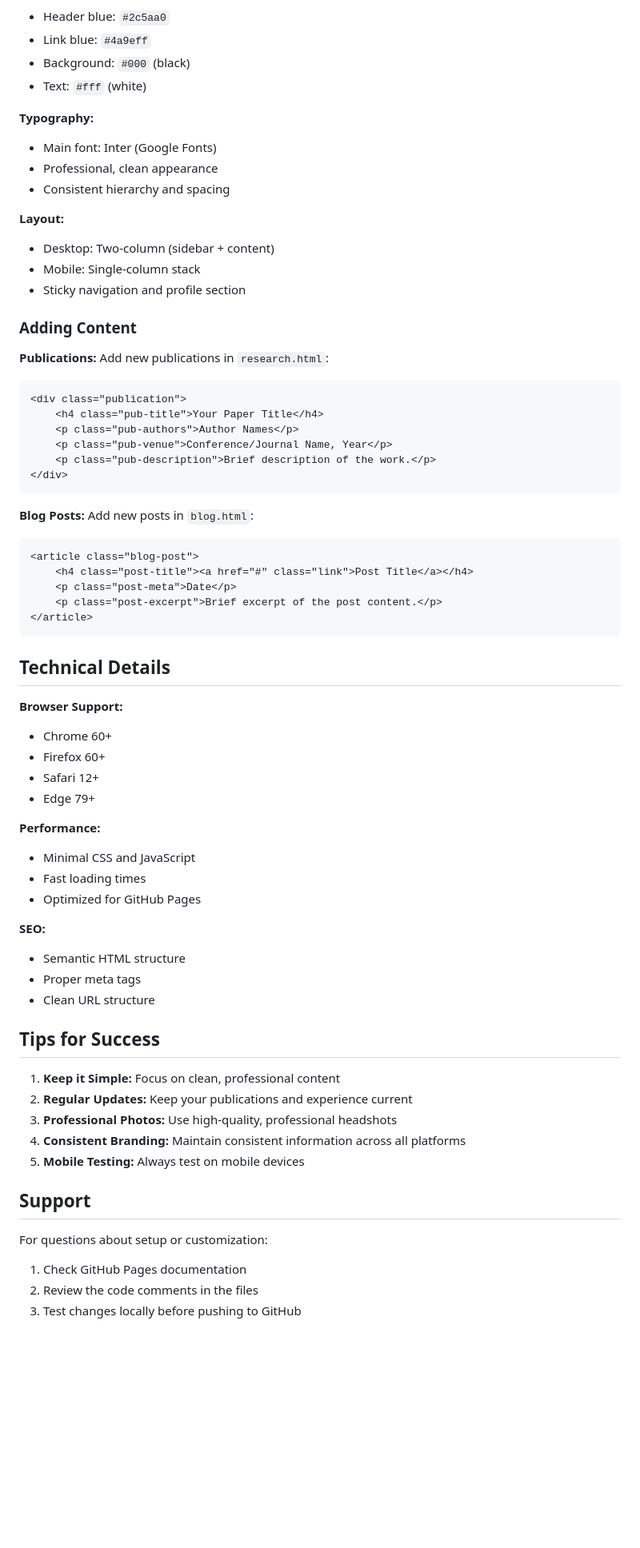
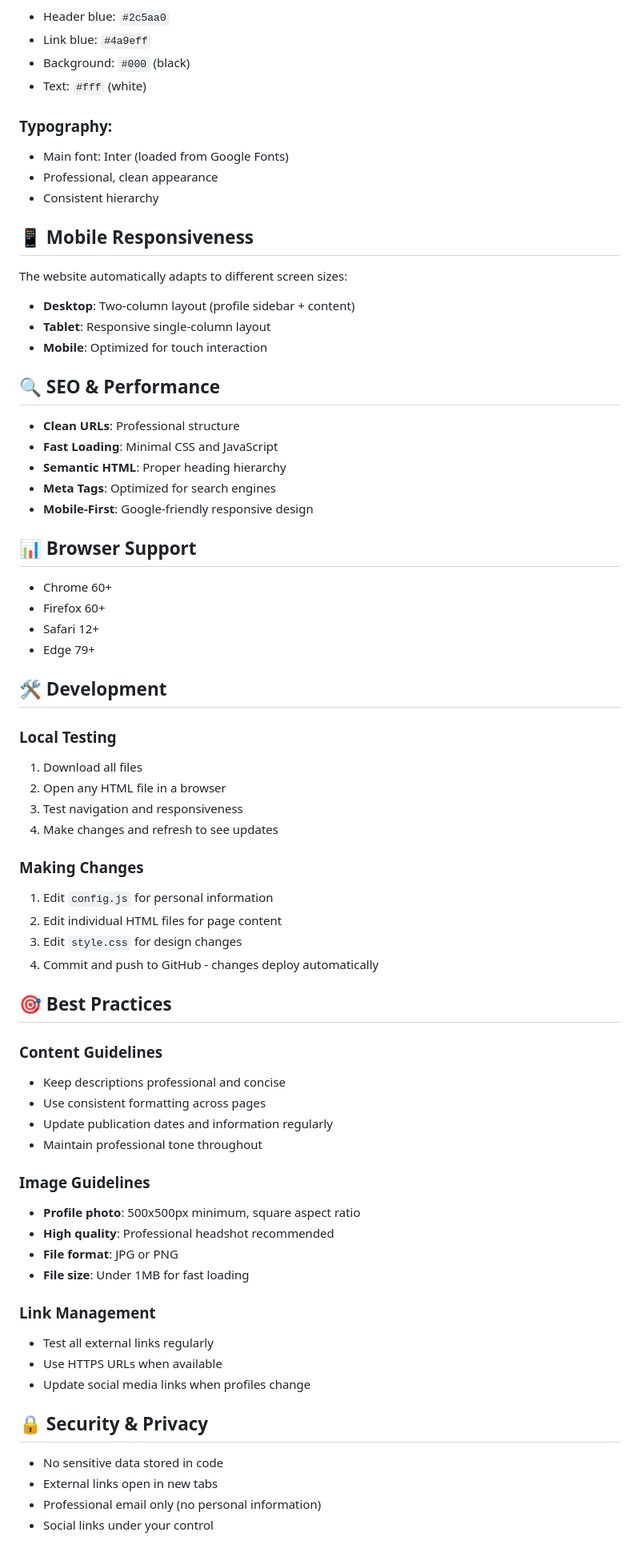
Before and after one commit to sum-iit/sum-iit.github.io, a Markdown page: README.md, the part around one of its changes. Shown at 80% size. Drawn GitHub-style; blank space fills up the shorter version.

````diff
--- a/README.md
+++ b/README.md
@@ -126,68 +131,70 @@ Your site will be live within 5-10 minutes!
 - Background: `#000` (black)
 - Text: `#fff` (white)
 
-**Typography:**
-- Main font: Inter (Google Fonts)
+### **Typography**:
+- Main font: Inter (loaded from Google Fonts)
 - Professional, clean appearance
-- Consistent hierarchy and spacing
+- Consistent hierarchy
 
-**Layout:**
-- Desktop: Two-column (sidebar + content)
-- Mobile: Single-column stack
-- Sticky navigation and profile section
+## 📱 **Mobile Responsiveness**
 
-### Adding Content
+The website automatically adapts to different screen sizes:
+- **Desktop**: Two-column layout (profile sidebar + content)
+- **Tablet**: Responsive single-column layout
+- **Mobile**: Optimized for touch interaction
 
-**Publications:**
-Add new publications in `research.html`:
-```html
-<div class="publication">
-    <h4 class="pub-title">Your Paper Title</h4>
-    <p class="pub-authors">Author Names</p>
-    <p class="pub-venue">Conference/Journal Name, Year</p>
-    <p class="pub-description">Brief description of the work.</p>
-</div>
-```
+## 🔍 **SEO & Performance**
 
-**Blog Posts:**
-Add new posts in `blog.html`:
-```html
-<article class="blog-post">
-    <h4 class="post-title"><a href="#" class="link">Post Title</a></h4>
-    <p class="post-meta">Date</p>
-    <p class="post-excerpt">Brief excerpt of the post content.</p>
-</article>
-```
+- **Clean URLs**: Professional structure
+- **Fast Loading**: Minimal CSS and JavaScript
+- **Semantic HTML**: Proper heading hierarchy
+- **Meta Tags**: Optimized for search engines
+- **Mobile-First**: Google-friendly responsive design
 
-## Technical Details
+## 📊 **Browser Support**
 
-**Browser Support:**
 - Chrome 60+
 - Firefox 60+
 - Safari 12+
 - Edge 79+
 
-**Performance:**
-- Minimal CSS and JavaScript
-- Fast loading times
-- Optimized for GitHub Pages
+## 🛠️ **Development**
 
-**SEO:**
-- Semantic HTML structure
-- Proper meta tags
-- Clean URL structure
+### **Local Testing**
+1. Download all files
+2. Open any HTML file in a browser
+3. Test navigation and responsiveness
+4. Make changes and refresh to see updates
 
-## Tips for Success
+### **Making Changes**
+1. Edit `config.js` for personal information
+2. Edit individual HTML files for page content
+3. Edit `style.css` for design changes
+4. Commit and push to GitHub - changes deploy automatically
 
-1. **Keep it Simple:** Focus on clean, professional content
-2. **Regular Updates:** Keep your publications and experience current
-3. **Professional Photos:** Use high-quality, professional headshots
-4. **Consistent Branding:** Maintain consistent information across all platforms
-5. **Mobile Testing:** Always test on mobile devices
+## 🎯 **Best Practices**
 
-## Support
+### **Content Guidelines**
+- Keep descriptions professional and concise
+- Use consistent formatting across pages
+- Update publication dates and information regularly
+- Maintain professional tone throughout
 
-For questions about setup or customization:
-1. Check GitHub Pages documentation
-2. Review the code comments in the files
-3. Test changes locally before pushing to GitHub
+### **Image Guidelines**
+- **Profile photo**: 500x500px minimum, square aspect ratio
+- **High quality**: Professional headshot recommended
+- **File format**: JPG or PNG
+- **File size**: Under 1MB for fast loading
+
+### **Link Management**
+- Test all external links regularly
+- Use HTTPS URLs when available
+- Update social media links when profiles change
+
+## 🔒 **Security & Privacy**
+
+- No sensitive data stored in code
+- External links open in new tabs
+- Professional email only (no personal information)
+- Social links under your control
+
````
Also changed, not shown: other parts of README.md (+141 -94 lines).
